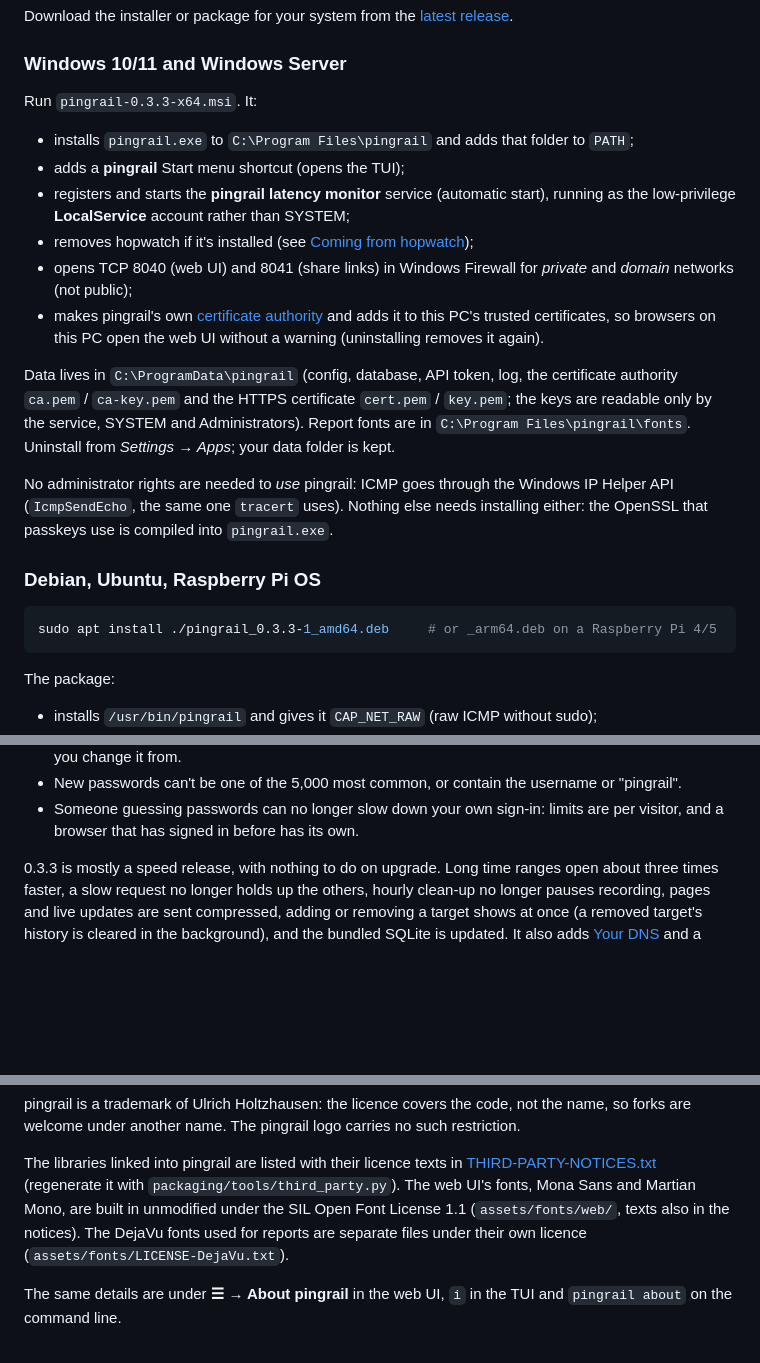
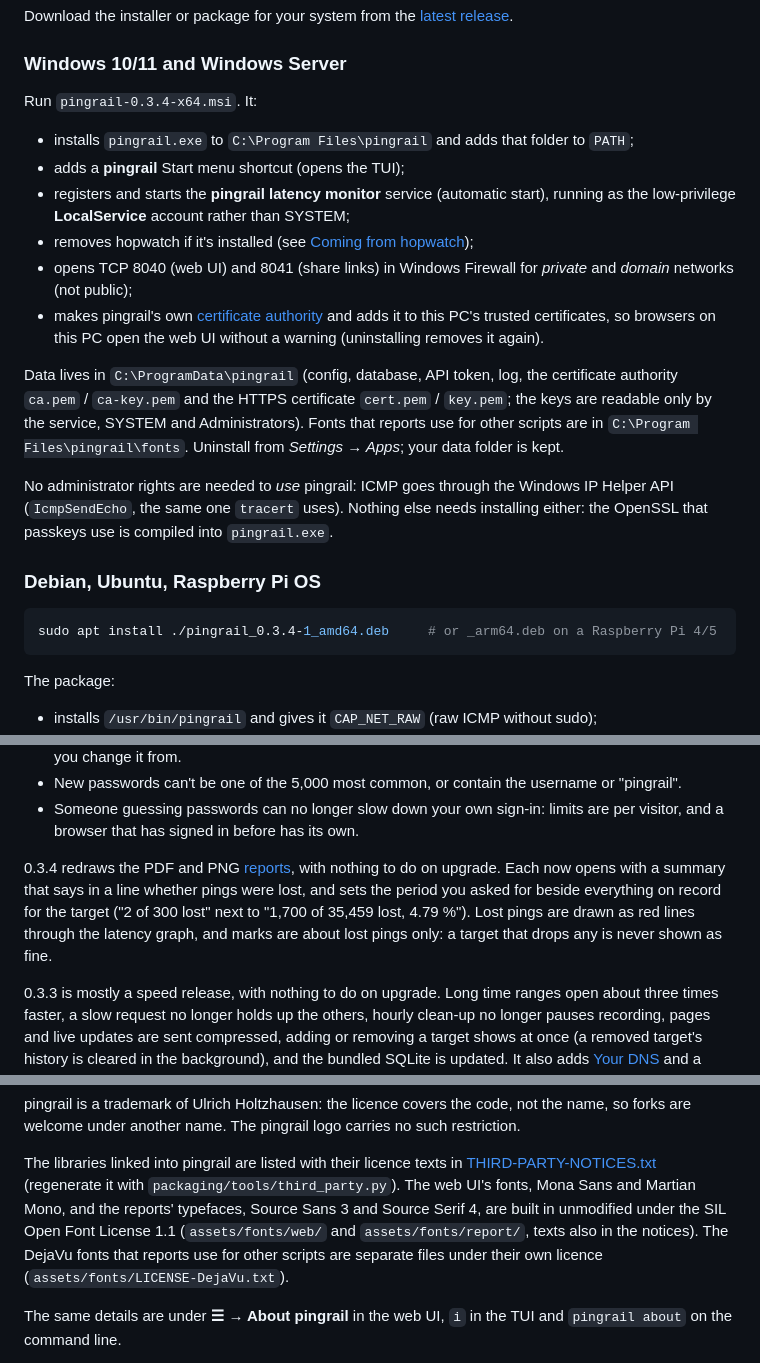
Before and after one commit to ulrich-za/pingrail, a Markdown page: README.md, 3 parts joined by grey strips. Rendered like a GitHub page; blank space fills up the shorter version.

````diff
--- a/README.md
+++ b/README.md
@@ -25,7 +25,7 @@ Download the installer or package for your system from the [latest release](http
 
 ### Windows 10/11 and Windows Server
 
-Run `pingrail-0.3.3-x64.msi`. It:
+Run `pingrail-0.3.4-x64.msi`. It:
 
 - installs `pingrail.exe` to `C:\Program Files\pingrail` and adds that folder to `PATH`;
 - adds a **pingrail** Start menu shortcut (opens the TUI);
@@ -41,7 +41,7 @@ Run `pingrail-0.3.3-x64.msi`. It:
 Data lives in `C:\ProgramData\pingrail` (config, database, API token, log, the
 certificate authority `ca.pem` / `ca-key.pem` and the HTTPS certificate
 `cert.pem` / `key.pem`; the keys are readable only by the service, SYSTEM and
-Administrators). Report fonts are in
+Administrators). Fonts that reports use for other scripts are in
 `C:\Program Files\pingrail\fonts`.
 Uninstall from *Settings → Apps*; your data folder is kept.
 
@@ -53,7 +53,7 @@ else needs installing either: the OpenSSL that passkeys use is compiled into
 ### Debian, Ubuntu, Raspberry Pi OS
 
 ```sh
-sudo apt install ./pingrail_0.3.3-1_amd64.deb     # or _arm64.deb on a Raspberry Pi 4/5
+sudo apt install ./pingrail_0.3.4-1_amd64.deb     # or _arm64.deb on a Raspberry Pi 4/5
 ```
 
 The package:
@@ -104,6 +105,13 @@ once more. Other changes you'll notice:
   or "pingrail".
 - Someone guessing passwords can no longer slow down your own sign-in: limits
   are per visitor, and a browser that has signed in before has its own.
+
+0.3.4 redraws the PDF and PNG [reports](#reports), with nothing to do on
+upgrade. Each now opens with a summary that says in a line whether pings were
+lost, and sets the period you asked for beside everything on record for the
+target ("2 of 300 lost" next to "1,700 of 35,459 lost, 4.79 %"). Lost pings are
+drawn as red lines through the latency graph, and marks are about lost pings
+only: a target that drops any is never shown as fine.
 
 0.3.3 is mostly a speed release, with nothing to do on upgrade. Long time
 ranges open about three times faster, a slow request no longer holds up the
@@ -760,9 +789,10 @@ such restriction.
 The libraries linked into pingrail are listed with their licence texts in
 [THIRD-PARTY-NOTICES.txt](THIRD-PARTY-NOTICES.txt) (regenerate it with
 `packaging/tools/third_party.py`). The web UI's fonts, Mona Sans and Martian
-Mono, are built in unmodified under the SIL Open Font License 1.1
-(`assets/fonts/web/`, texts also in the notices). The DejaVu fonts used for
-reports are separate files under their own licence
+Mono, and the reports' typefaces, Source Sans 3 and Source Serif 4, are built in
+unmodified under the SIL Open Font License 1.1 (`assets/fonts/web/` and
+`assets/fonts/report/`, texts also in the notices). The DejaVu fonts that
+reports use for other scripts are separate files under their own licence
 (`assets/fonts/LICENSE-DejaVu.txt`).
 
 The same details are under **☰ → About pingrail** in the web UI, `i` in the TUI
````
Also changed, not shown: other parts of README.md (+30 -8 lines), docs/report-page.png, docs/report-summary.png (added), 17 other files.
